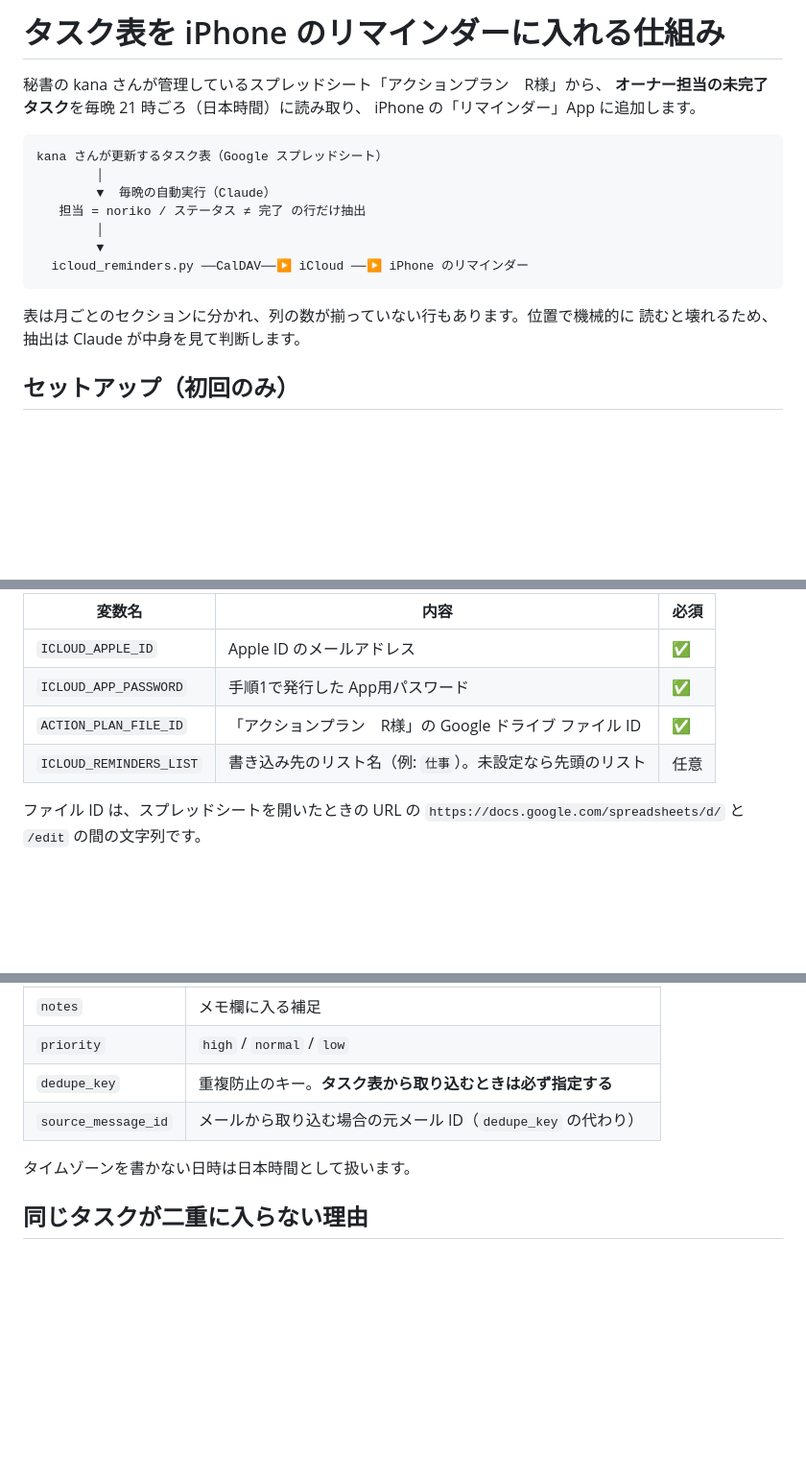
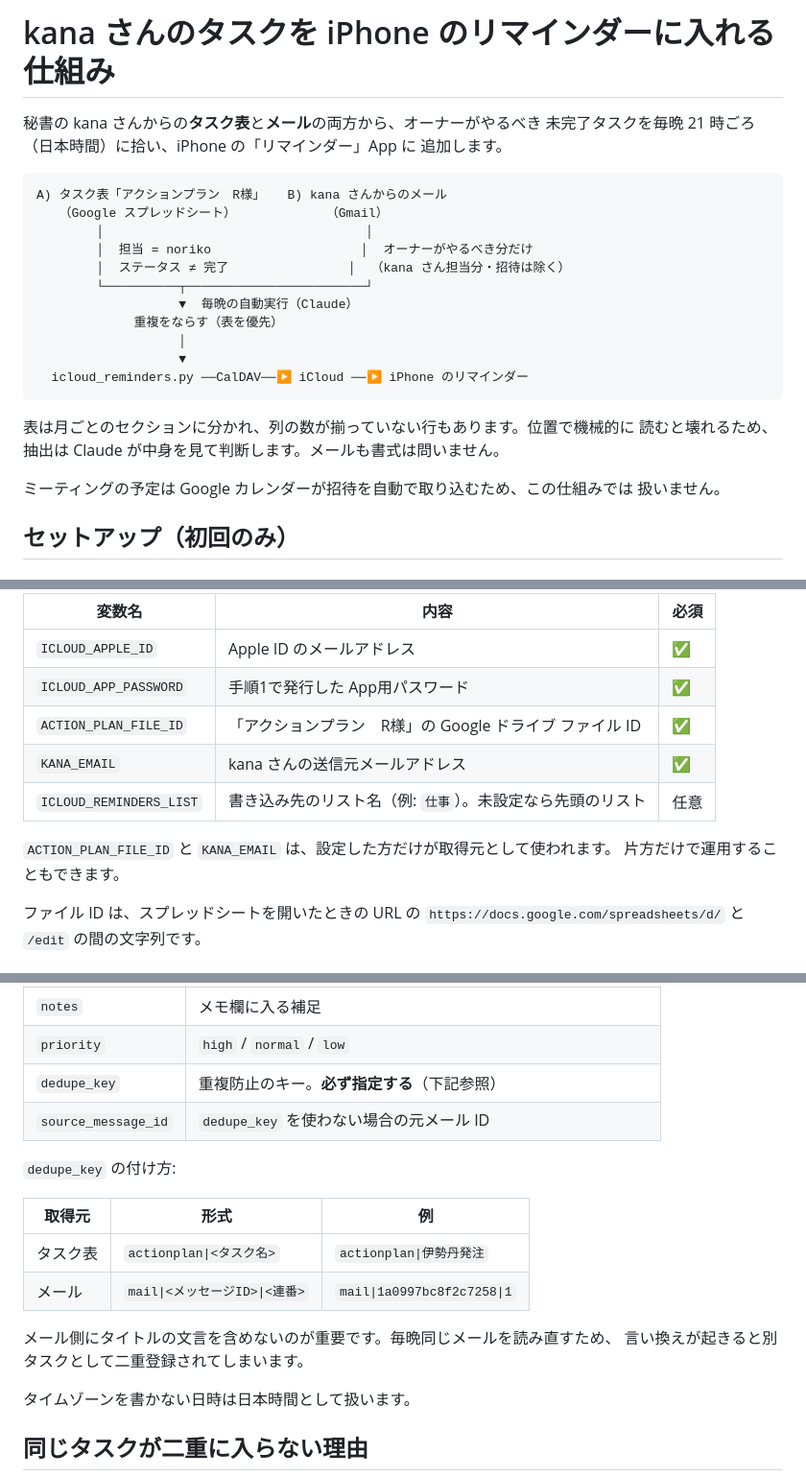
Before and after one commit to norikokagawa/Personal-Makeup-Session-, a Markdown page: scripts/kana_tasks/README.md, 3 parts joined by grey strips. Shown at 96% size. Drawn GitHub-style; blank space fills up the shorter version.

````diff
--- a/scripts/kana_tasks/README.md
+++ b/scripts/kana_tasks/README.md
@@ -1,21 +1,28 @@
-# タスク表を iPhone のリマインダーに入れる仕組み
+# kana さんのタスクを iPhone のリマインダーに入れる仕組み
 
-秘書の kana さんが管理しているスプレッドシート「アクションプラン　R様」から、
-**オーナー担当の未完了タスク**を毎晩 21 時ごろ（日本時間）に読み取り、
-iPhone の「リマインダー」App に追加します。
+秘書の kana さんからの**タスク表**と**メール**の両方から、オーナーがやるべき
+未完了タスクを毎晩 21 時ごろ（日本時間）に拾い、iPhone の「リマインダー」App に
+追加します。
 
 ```
-kana さんが更新するタスク表（Google スプレッドシート）
-        │
-        ▼  毎晩の自動実行（Claude）
-   担当 = noriko / ステータス ≠ 完了 の行だけ抽出
-        │
-        ▼
+A) タスク表「アクションプラン　R様」   B) kana さんからのメール
+   （Google スプレッドシート）            （Gmail）
+        │                                   │
+        │  担当 = noriko                    │  オーナーがやるべき分だけ
+        │  ステータス ≠ 完了                │  （kana さん担当分・招待は除く）
+        └──────────┬────────────────────────┘
+                   ▼  毎晩の自動実行（Claude）
+             重複をならす（表を優先）
+                   │
+                   ▼
   icloud_reminders.py ──CalDAV──▶ iCloud ──▶ iPhone のリマインダー
 ```
 
 表は月ごとのセクションに分かれ、列の数が揃っていない行もあります。位置で機械的に
-読むと壊れるため、抽出は Claude が中身を見て判断します。
+読むと壊れるため、抽出は Claude が中身を見て判断します。メールも書式は問いません。
+
+ミーティングの予定は Google カレンダーが招待を自動で取り込むため、この仕組みでは
+扱いません。
 
 ## セットアップ（初回のみ）
 
@@ -41,7 +48,11 @@ Claude Code の環境設定（Environment variables / Secrets）に登録しま
 | `ICLOUD_APPLE_ID` | Apple ID のメールアドレス | ✅ |
 | `ICLOUD_APP_PASSWORD` | 手順1で発行した App用パスワード | ✅ |
 | `ACTION_PLAN_FILE_ID` | 「アクションプラン　R様」の Google ドライブ ファイル ID | ✅ |
+| `KANA_EMAIL` | kana さんの送信元メールアドレス | ✅ |
 | `ICLOUD_REMINDERS_LIST` | 書き込み先のリスト名（例: `仕事`）。未設定なら先頭のリスト | 任意 |
+
+`ACTION_PLAN_FILE_ID` と `KANA_EMAIL` は、設定した方だけが取得元として使われます。
+片方だけで運用することもできます。
 
 ファイル ID は、スプレッドシートを開いたときの URL の
 `https://docs.google.com/spreadsheets/d/` と `/edit` の間の文字列です。
@@ -116,8 +127,18 @@ echo '{"tasks":[{"title":"テスト"}]}' \
 | `due` | 期日。`2026-09-21` のように日付だけでも可（その場合は朝9時） |
 | `notes` | メモ欄に入る補足 |
 | `priority` | `high` / `normal` / `low` |
-| `dedupe_key` | 重複防止のキー。**タスク表から取り込むときは必ず指定する** |
-| `source_message_id` | メールから取り込む場合の元メール ID（`dedupe_key` の代わり） |
+| `dedupe_key` | 重複防止のキー。**必ず指定する**（下記参照） |
+| `source_message_id` | `dedupe_key` を使わない場合の元メール ID |
+
+`dedupe_key` の付け方:
+
+| 取得元 | 形式 | 例 |
+|---|---|---|
+| タスク表 | `actionplan\|<タスク名>` | `actionplan\|伊勢丹発注` |
+| メール | `mail\|<メッセージID>\|<連番>` | `mail\|1a0997bc8f2c7258\|1` |
+
+メール側にタイトルの文言を含めないのが重要です。毎晩同じメールを読み直すため、
+言い換えが起きると別タスクとして二重登録されてしまいます。
 
 タイムゾーンを書かない日時は日本時間として扱います。
 
````
Also changed, not shown: other parts of scripts/kana_tasks/README.md (+2 -1 lines), scripts/kana_tasks/nightly_routine_prompt.md (+59 -34 lines).
